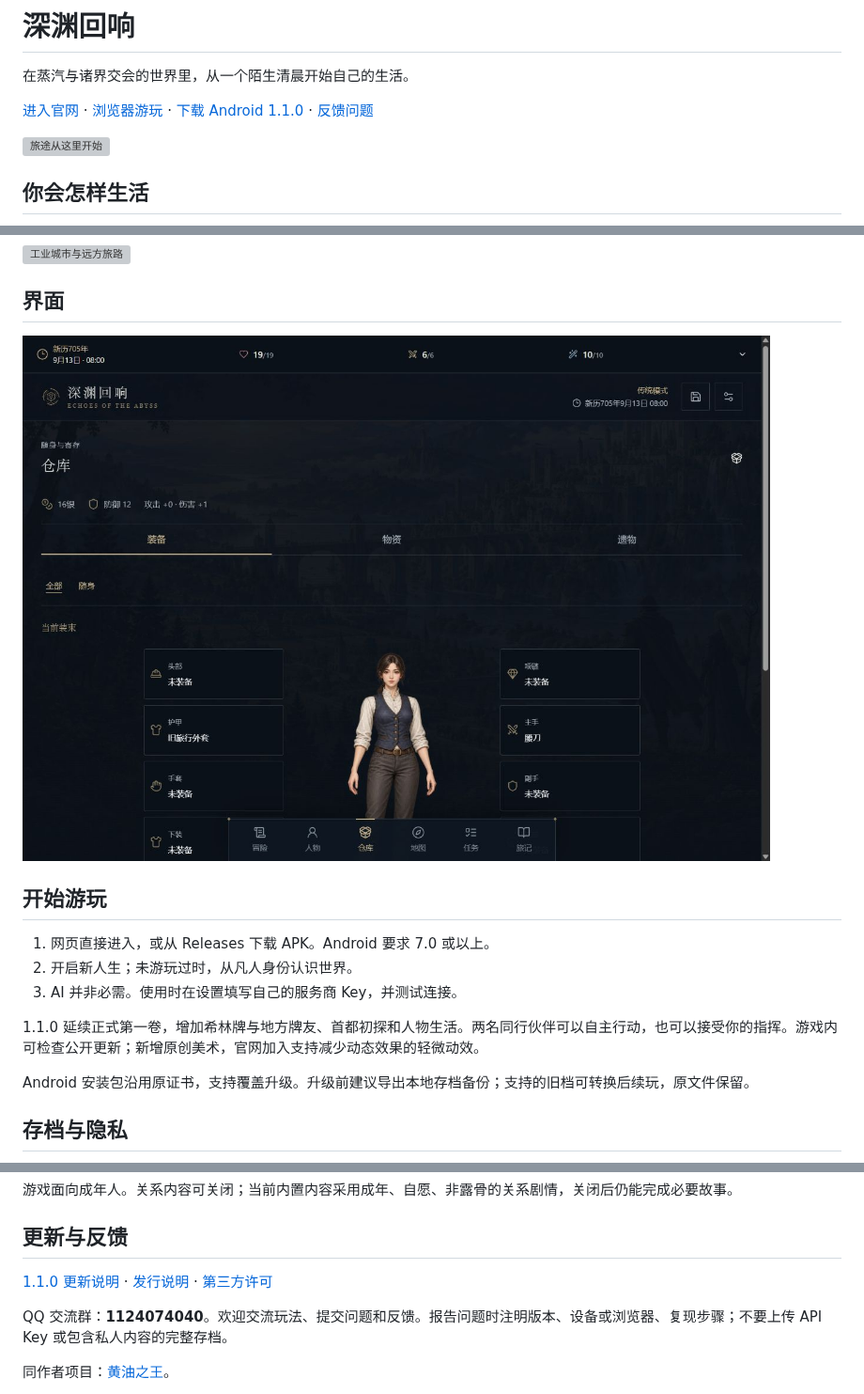
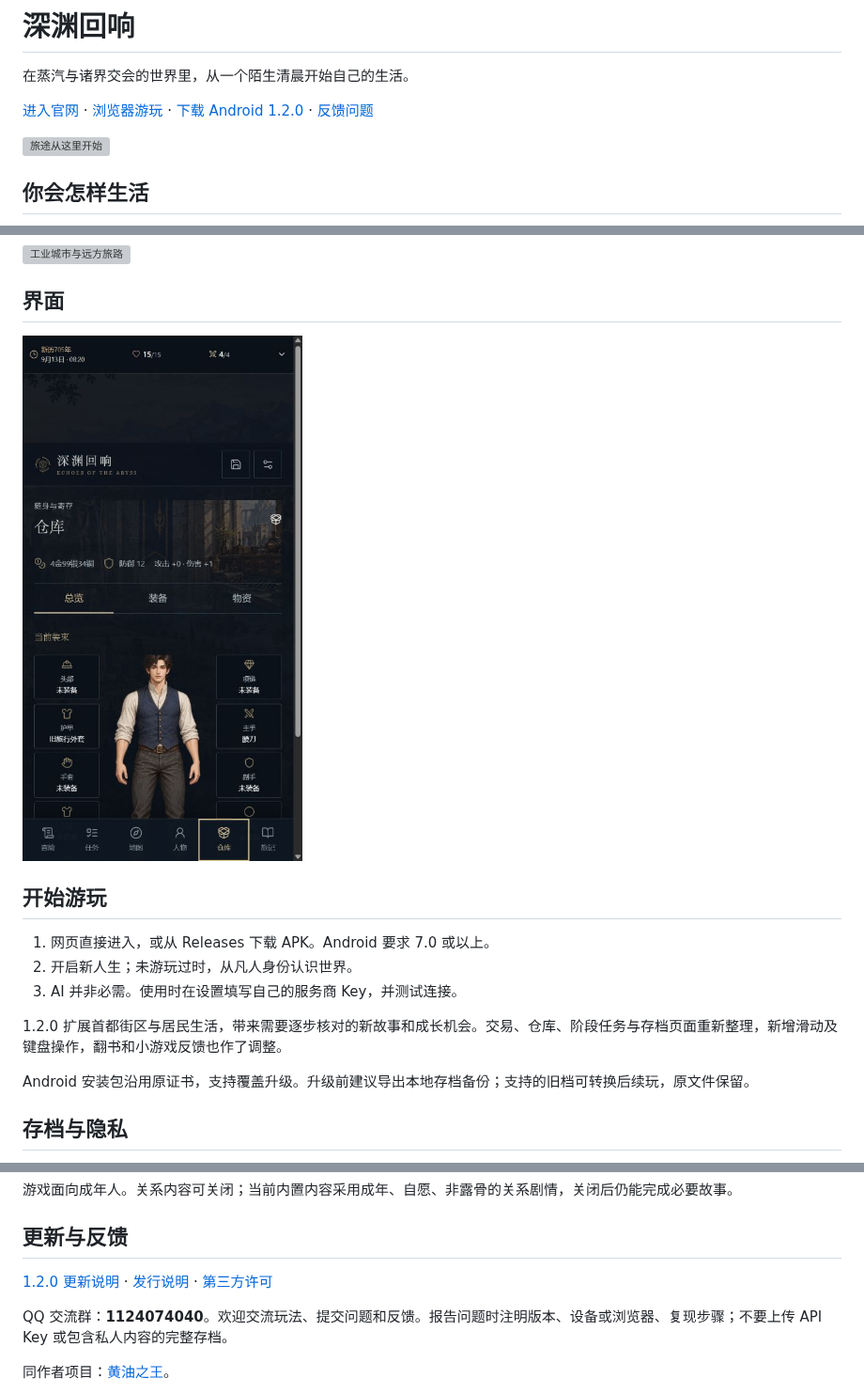
Before and after one commit to JXZ666/echoes-of-the-abyss, a Markdown page: README.md, 3 parts joined by grey strips. Shown at 94% size. Rendered like a GitHub page; pictures changed too: images/equipment.png; grey boxes are pictures that could not be loaded.

Commit message:
Release 1.2.0 public notes and interface

```diff
--- a/README.md
+++ b/README.md
@@ -2,7 +2,7 @@
 
 在蒸汽与诸界交会的世界里，从一个陌生清晨开始自己的生活。
 
-[进入官网](https://slg-king.com/echoes/site/) · [浏览器游玩](https://slg-king.com/echoes/) · [下载 Android 1.1.0](https://github.com/JXZ666/echoes-of-the-abyss/releases/download/v1.1.0/echoes-of-the-abyss-1.1.0.apk) · [反馈问题](https://github.com/JXZ666/echoes-of-the-abyss/issues)
+[进入官网](https://slg-king.com/echoes/site/) · [浏览器游玩](https://slg-king.com/echoes/) · [下载 Android 1.2.0](https://github.com/JXZ666/echoes-of-the-abyss/releases/download/v1.2.0/echoes-of-the-abyss-1.2.0.apk) · [反馈问题](https://github.com/JXZ666/echoes-of-the-abyss/issues)
 
 ![旅途从这里开始](images/world.webp)
 
@@ -27,7 +27,7 @@
 2. 开启新人生；未游玩过时，从凡人身份认识世界。
 3. AI 并非必需。使用时在设置填写自己的服务商 Key，并测试连接。
 
-1.1.0 延续正式第一卷，增加希林牌与地方牌友、首都初探和人物生活。两名同行伙伴可以自主行动，也可以接受你的指挥。游戏内可检查公开更新；新增原创美术，官网加入支持减少动态效果的轻微动效。
+1.2.0 扩展首都街区与居民生活，带来需要逐步核对的新故事和成长机会。交易、仓库、阶段任务与存档页面重新整理，新增滑动及键盘操作，翻书和小游戏反馈也作了调整。
 
 Android 安装包沿用原证书，支持覆盖升级。升级前建议导出本地存档备份；支持的旧档可转换后续玩，原文件保留。
 
@@ -41,7 +41,7 @@ Android 安装包沿用原证书，支持覆盖升级。升级前建议导出本
 
 ## 更新与反馈
 
-[1.1.0 更新说明](CHANGELOG.md) · [发行说明](DISTRIBUTION.md) · [第三方许可](NOTICE.md)
+[1.2.0 更新说明](CHANGELOG.md) · [发行说明](DISTRIBUTION.md) · [第三方许可](NOTICE.md)
 
 QQ 交流群：**1124074040**。欢迎交流玩法、提交问题和反馈。报告问题时注明版本、设备或浏览器、复现步骤；不要上传 API Key 或包含私人内容的完整存档。
 
```
Also changed, not shown: CHANGELOG.md (+13 -0 lines), DISTRIBUTION.md (+3 -3 lines).
